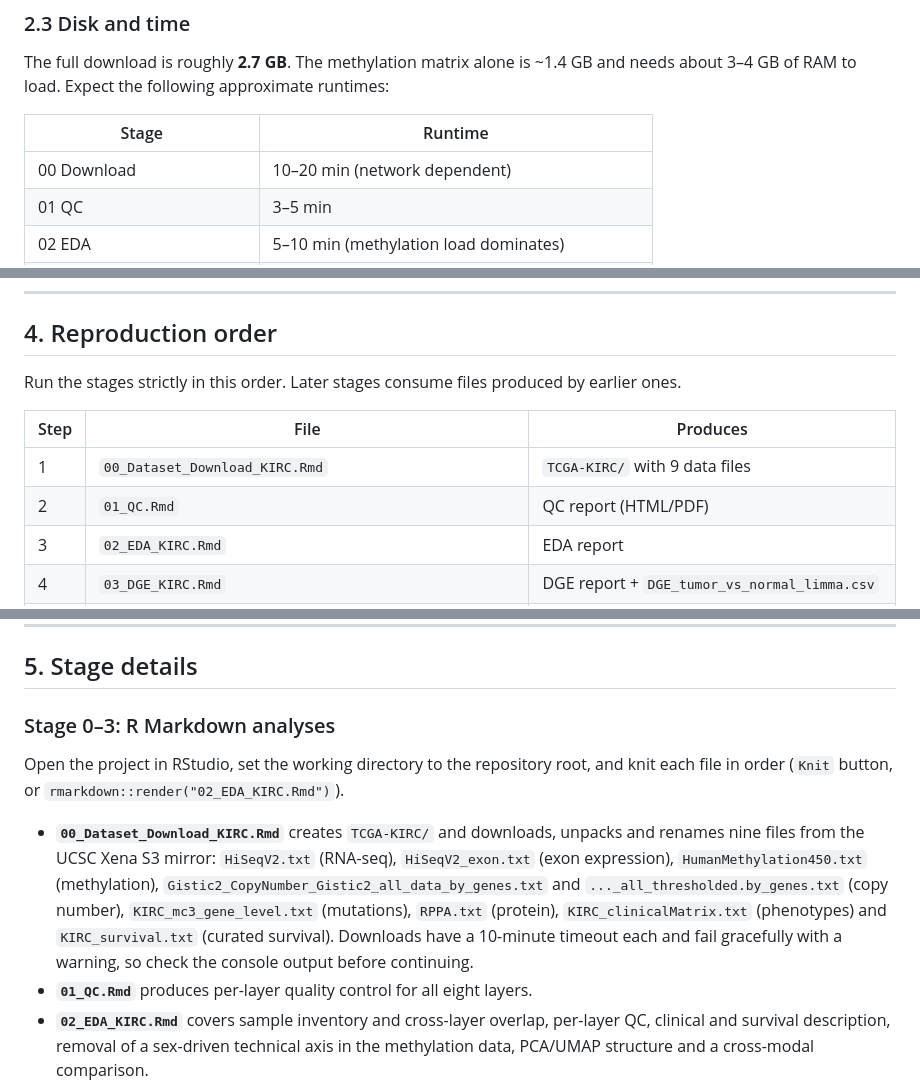
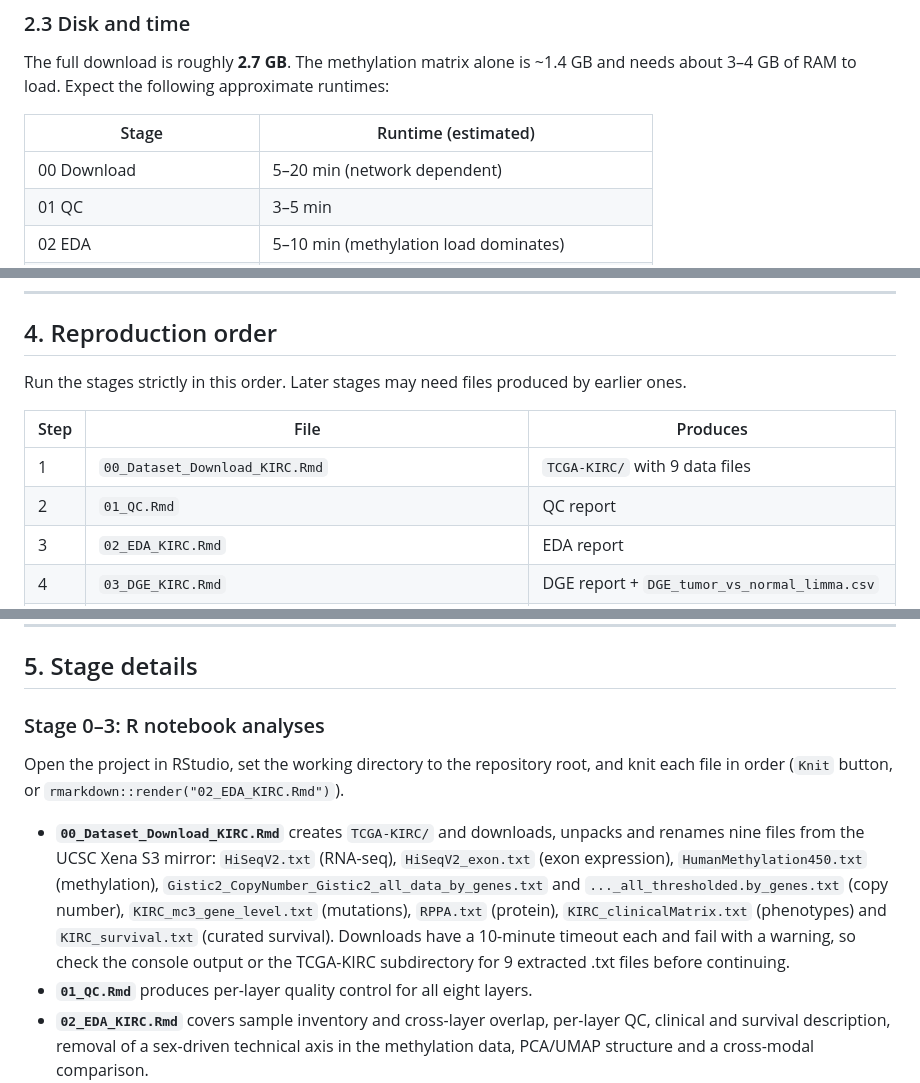
Before and after one commit to KristianReinhart/DataScienceS26_FinalProject, a Markdown page: README.md, 3 parts joined by grey strips. Rendered like a GitHub page.

Commit message:
Update README.md
Changed a few minor wording parts of the readme

```diff
--- a/README.md
+++ b/README.md
@@ -92,9 +92,9 @@ required only for the ML pipeline.
 The full download is roughly **2.7 GB**. The methylation matrix alone is ~1.4 GB and needs
 about 3–4 GB of RAM to load. Expect the following approximate runtimes:
 
-| Stage | Runtime |
+| Stage | Runtime (estimated) |
 |---|---|
-| 00 Download | 10–20 min (network dependent) |
+| 00 Download | 5–20 min (network dependent) |
 | 01 QC | 3–5 min |
 | 02 EDA | 5–10 min (methylation load dominates) |
 | 03 DGE | 2–4 min |
@@ -128,12 +128,12 @@ the Rmd files) that you must edit before running. See §7 for the exact values.
 
 ## 4. Reproduction order
 
-Run the stages strictly in this order. Later stages consume files produced by earlier ones.
+Run the stages strictly in this order. Later stages may need files produced by earlier ones.
 
 | Step | File | Produces |
 |---|---|---|
 | 1 | `00_Dataset_Download_KIRC.Rmd` | `TCGA-KIRC/` with 9 data files |
-| 2 | `01_QC.Rmd` | QC report (HTML/PDF) |
+| 2 | `01_QC.Rmd` | QC report |
 | 3 | `02_EDA_KIRC.Rmd` | EDA report |
 | 4 | `03_DGE_KIRC.Rmd` | DGE report + `DGE_tumor_vs_normal_limma.csv` |
 | 5 | `MOFA/MOFA_preperation_and_training.ipynb` | filtered methylation + trained model (`.hdf5`) |
@@ -155,7 +155,7 @@ parallel — **except** that step 13 needs the factor matrix from step 6.
 
 ## 5. Stage details
 
-### Stage 0–3: R Markdown analyses
+### Stage 0–3: R notebook analyses
 
 Open the project in RStudio, set the working directory to the repository root, and knit each
 file in order (`Knit` button, or `rmarkdown::render("02_EDA_KIRC.Rmd")`).
@@ -166,8 +166,9 @@ file in order (`Knit` button, or `rmarkdown::render("02_EDA_KIRC.Rmd")`).
   `Gistic2_CopyNumber_Gistic2_all_data_by_genes.txt` and
   `..._all_thresholded.by_genes.txt` (copy number), `KIRC_mc3_gene_level.txt` (mutations),
   `RPPA.txt` (protein), `KIRC_clinicalMatrix.txt` (phenotypes) and `KIRC_survival.txt`
-  (curated survival). Downloads have a 10-minute timeout each and fail gracefully with a
-  warning, so check the console output before continuing.
+  (curated survival). Downloads have a 10-minute timeout each and fail with a
+  warning, so check the console output or the TCGA-KIRC subdirectory for 9 extracted .txt files
+  before continuing.
 - **`01_QC.Rmd`** produces per-layer quality control for all eight layers.
 - **`02_EDA_KIRC.Rmd`** covers sample inventory and cross-layer overlap, per-layer QC,
   clinical and survival description, removal of a sex-driven technical axis in the methylation
```
Also changed, not shown: other parts of README.md (+3 -3 lines).
